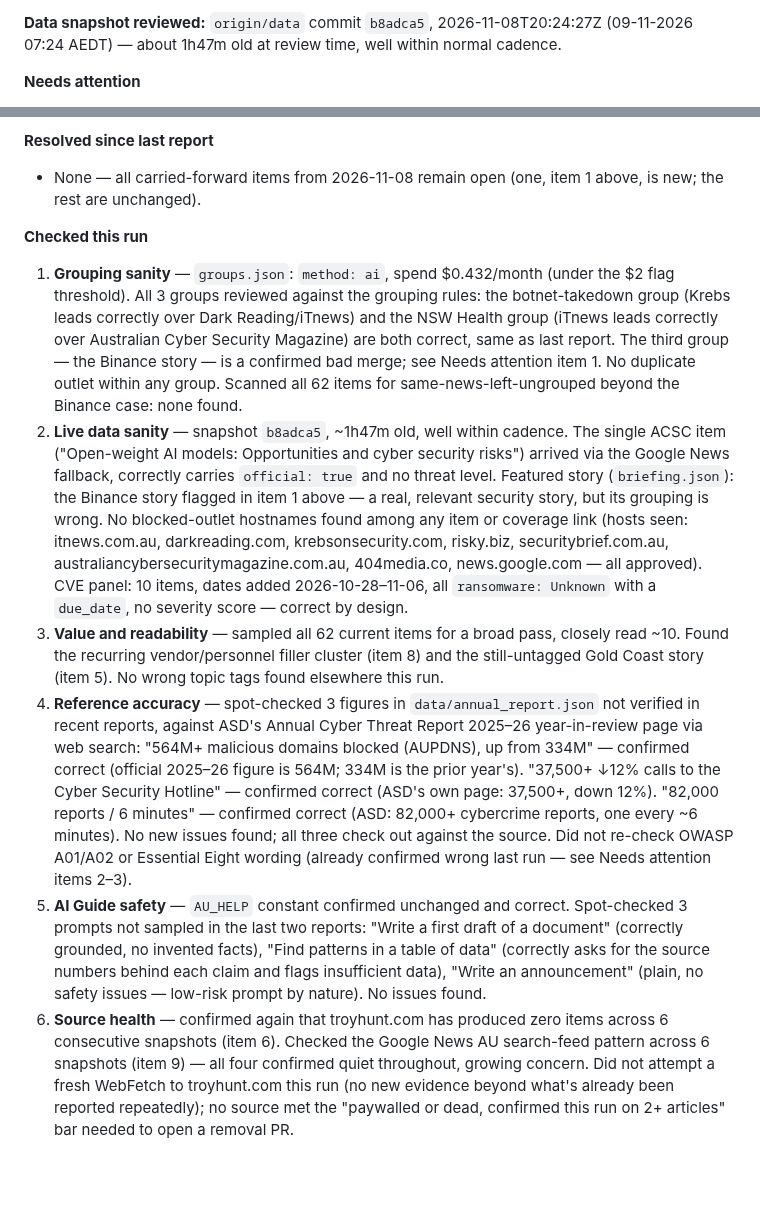
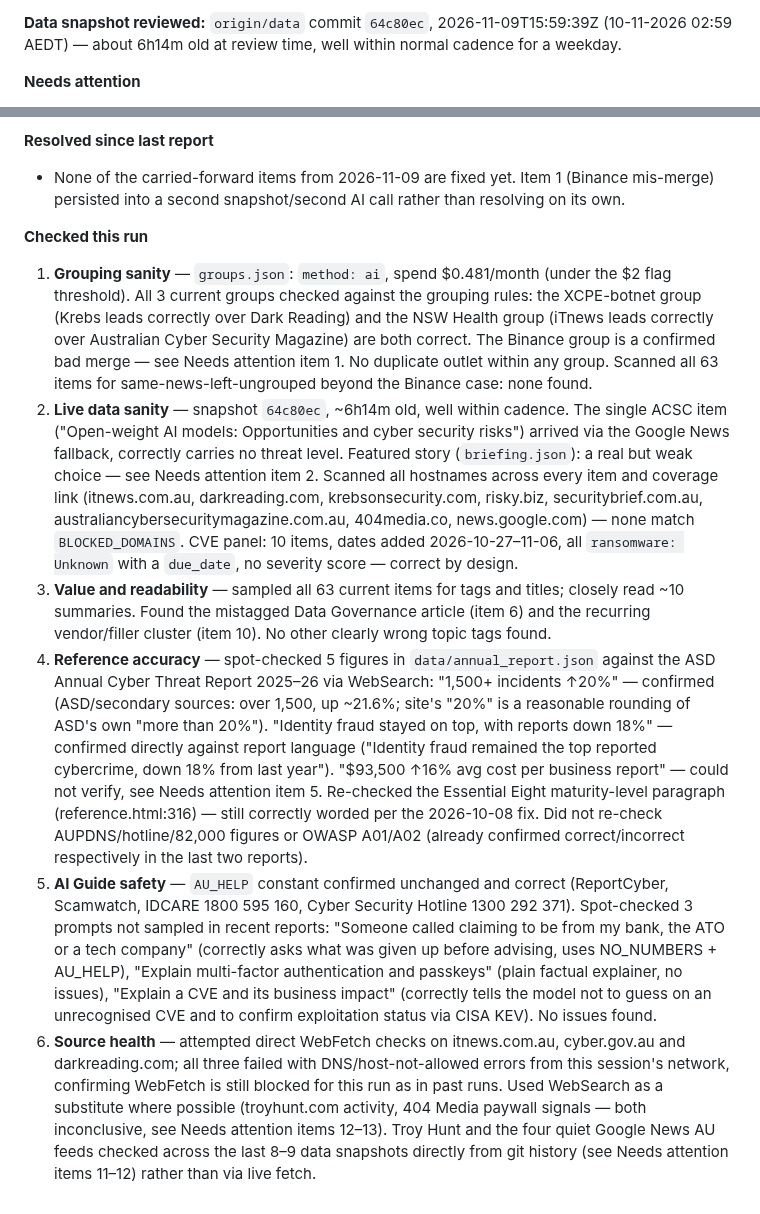
Before and after one commit to boenwip/cyber-dashboard, a Markdown page: docs/CONTENT_INTEGRITY_REPORT.md, 2 parts joined by grey strips. Rendered like a GitHub page; blank space fills up the shorter version.

Commit message:
[Content Integrity Agent] content report — 2026-11-10
Co-Authored-By: Claude Sonnet 5 <noreply@anthropic.com>
Claude-Session: https://claude.ai/code/session_01BhdwXnYmJPRvhHKkTTNaNr

```diff
--- a/docs/CONTENT_INTEGRITY_REPORT.md
+++ b/docs/CONTENT_INTEGRITY_REPORT.md
@@ -6,5 +6,5 @@ Overwritten by the Content Integrity Agent on each run; past runs are in this fi
 
-**Data snapshot reviewed:** `origin/data` commit `b8adca5`, 2026-11-08T20:24:27Z (09-11-2026 07:24 AEDT) — about 1h47m old at review time, well within normal cadence.
+**Data snapshot reviewed:** `origin/data` commit `64c80ec`, 2026-11-09T15:59:39Z (10-11-2026 02:59 AEDT) — about 6h14m old at review time, well within normal cadence for a weekday.
 
 **Needs attention**
 
@@ -20,13 +24,13 @@ Overwritten by the Content Integrity Agent on each run; past runs are in this fi
 
 **Resolved since last report**
 
-- None — all carried-forward items from 2026-11-08 remain open (one, item 1 above, is new; the rest are unchanged).
+- None of the carried-forward items from 2026-11-09 are fixed yet. Item 1 (Binance mis-merge) persisted into a second snapshot/second AI call rather than resolving on its own.
 
 **Checked this run**
 
-1. **Grouping sanity** — `groups.json`: `method: ai`, spend $0.432/month (under the $2 flag threshold). All 3 groups reviewed against the grouping rules: the botnet-takedown group (Krebs leads correctly over Dark Reading/iTnews) and the NSW Health group (iTnews leads correctly over Australian Cyber Security Magazine) are both correct, same as last report. The third group — the Binance story — is a confirmed bad merge; see Needs attention item 1. No duplicate outlet within any group. Scanned all 62 items for same-news-left-ungrouped beyond the Binance case: none found.
-2. **Live data sanity** — snapshot `b8adca5`, ~1h47m old, well within cadence. The single ACSC item ("Open-weight AI models: Opportunities and cyber security risks") arrived via the Google News fallback, correctly carries `official: true` and no threat level. Featured story (`briefing.json`): the Binance story flagged in item 1 above — a real, relevant security story, but its grouping is wrong. No blocked-outlet hostnames found among any item or coverage link (hosts seen: itnews.com.au, darkreading.com, krebsonsecurity.com, risky.biz, securitybrief.com.au, australiancybersecuritymagazine.com.au, 404media.co, news.google.com — all approved). CVE panel: 10 items, dates added 2026-10-28–11-06, all `ransomware: Unknown` with a `due_date`, no severity score — correct by design.
-3. **Value and readability** — sampled all 62 current items for a broad pass, closely read ~10. Found the recurring vendor/personnel filler cluster (item 8) and the still-untagged Gold Coast story (item 5). No wrong topic tags found elsewhere this run.
-4. **Reference accuracy** — spot-checked 3 figures in `data/annual_report.json` not verified in recent reports, against ASD's Annual Cyber Threat Report 2025–26 year-in-review page via web search: "564M+ malicious domains blocked (AUPDNS), up from 334M" — confirmed correct (official 2025–26 figure is 564M; 334M is the prior year's). "37,500+ ↓12% calls to the Cyber Security Hotline" — confirmed correct (ASD's own page: 37,500+, down 12%). "82,000 reports / 6 minutes" — confirmed correct (ASD: 82,000+ cybercrime reports, one every ~6 minutes). No new issues found; all three check out against the source. Did not re-check OWASP A01/A02 or Essential Eight wording (already confirmed wrong last run — see Needs attention items 2–3).
-5. **AI Guide safety** — `AU_HELP` constant confirmed unchanged and correct. Spot-checked 3 prompts not sampled in the last two reports: "Write a first draft of a document" (correctly grounded, no invented facts), "Find patterns in a table of data" (correctly asks for the source numbers behind each claim and flags insufficient data), "Write an announcement" (plain, no safety issues — low-risk prompt by nature). No issues found.
-6. **Source health** — confirmed again that troyhunt.com has produced zero items across 6 consecutive snapshots (item 6). Checked the Google News AU search-feed pattern across 6 snapshots (item 9) — all four confirmed quiet throughout, growing concern. Did not attempt a fresh WebFetch to troyhunt.com this run (no new evidence beyond what's already been reported repeatedly); no source met the "paywalled or dead, confirmed this run on 2+ articles" bar needed to open a removal PR.
+1. **Grouping sanity** — `groups.json`: `method: ai`, spend $0.481/month (under the $2 flag threshold). All 3 current groups checked against the grouping rules: the XCPE-botnet group (Krebs leads correctly over Dark Reading) and the NSW Health group (iTnews leads correctly over Australian Cyber Security Magazine) are both correct. The Binance group is a confirmed bad merge — see Needs attention item 1. No duplicate outlet within any group. Scanned all 63 items for same-news-left-ungrouped beyond the Binance case: none found.
+2. **Live data sanity** — snapshot `64c80ec`, ~6h14m old, well within cadence. The single ACSC item ("Open-weight AI models: Opportunities and cyber security risks") arrived via the Google News fallback, correctly carries no threat level. Featured story (`briefing.json`): a real but weak choice — see Needs attention item 2. Scanned all hostnames across every item and coverage link (itnews.com.au, darkreading.com, krebsonsecurity.com, risky.biz, securitybrief.com.au, australiancybersecuritymagazine.com.au, 404media.co, news.google.com) — none match `BLOCKED_DOMAINS`. CVE panel: 10 items, dates added 2026-10-27–11-06, all `ransomware: Unknown` with a `due_date`, no severity score — correct by design.
+3. **Value and readability** — sampled all 63 current items for tags and titles; closely read ~10 summaries. Found the mistagged Data Governance article (item 6) and the recurring vendor/filler cluster (item 10). No other clearly wrong topic tags found.
+4. **Reference accuracy** — spot-checked 5 figures in `data/annual_report.json` against the ASD Annual Cyber Threat Report 2025–26 via WebSearch: "1,500+ incidents ↑20%" — confirmed (ASD/secondary sources: over 1,500, up ~21.6%; site's "20%" is a reasonable rounding of ASD's own "more than 20%"). "Identity fraud stayed on top, with reports down 18%" — confirmed directly against report language ("Identity fraud remained the top reported cybercrime, down 18% from last year"). "$93,500 ↑16% avg cost per business report" — could not verify, see Needs attention item 5. Re-checked the Essential Eight maturity-level paragraph (reference.html:316) — still correctly worded per the 2026-10-08 fix. Did not re-check AUPDNS/hotline/82,000 figures or OWASP A01/A02 (already confirmed correct/incorrect respectively in the last two reports).
+5. **AI Guide safety** — `AU_HELP` constant confirmed unchanged and correct (ReportCyber, Scamwatch, IDCARE 1800 595 160, Cyber Security Hotline 1300 292 371). Spot-checked 3 prompts not sampled in recent reports: "Someone called claiming to be from my bank, the ATO or a tech company" (correctly asks what was given up before advising, uses NO_NUMBERS + AU_HELP), "Explain multi-factor authentication and passkeys" (plain factual explainer, no issues), "Explain a CVE and its business impact" (correctly tells the model not to guess on an unrecognised CVE and to confirm exploitation status via CISA KEV). No issues found.
+6. **Source health** — attempted direct WebFetch checks on itnews.com.au, cyber.gov.au and darkreading.com; all three failed with DNS/host-not-allowed errors from this session's network, confirming WebFetch is still blocked for this run as in past runs. Used WebSearch as a substitute where possible (troyhunt.com activity, 404 Media paywall signals — both inconclusive, see Needs attention items 12–13). Troy Hunt and the four quiet Google News AU feeds checked across the last 8–9 data snapshots directly from git history (see Needs attention items 11–12) rather than via live fetch.
```
Also changed, not shown: other parts of docs/CONTENT_INTEGRITY_REPORT.md (+14 -10 lines).
